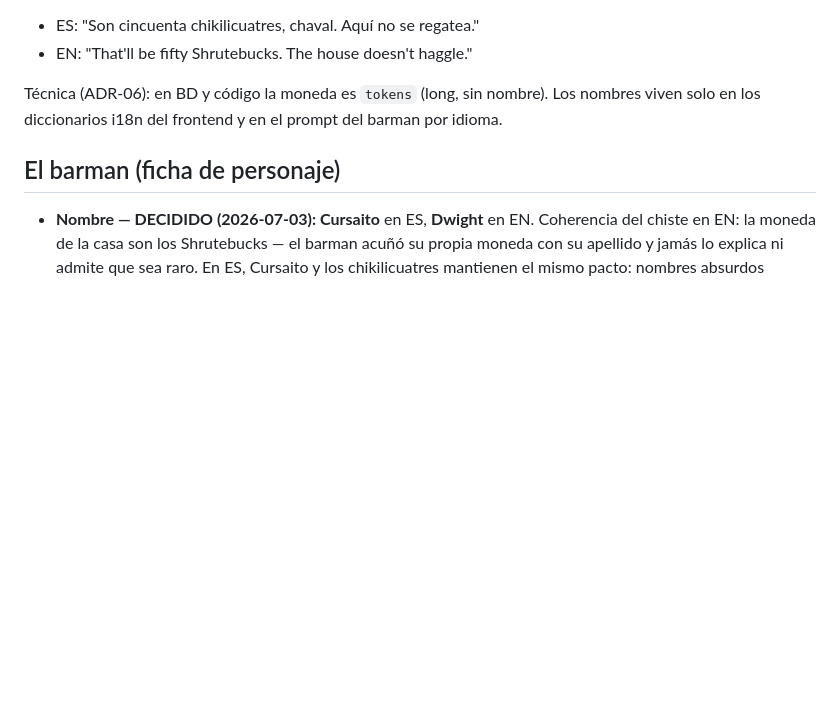
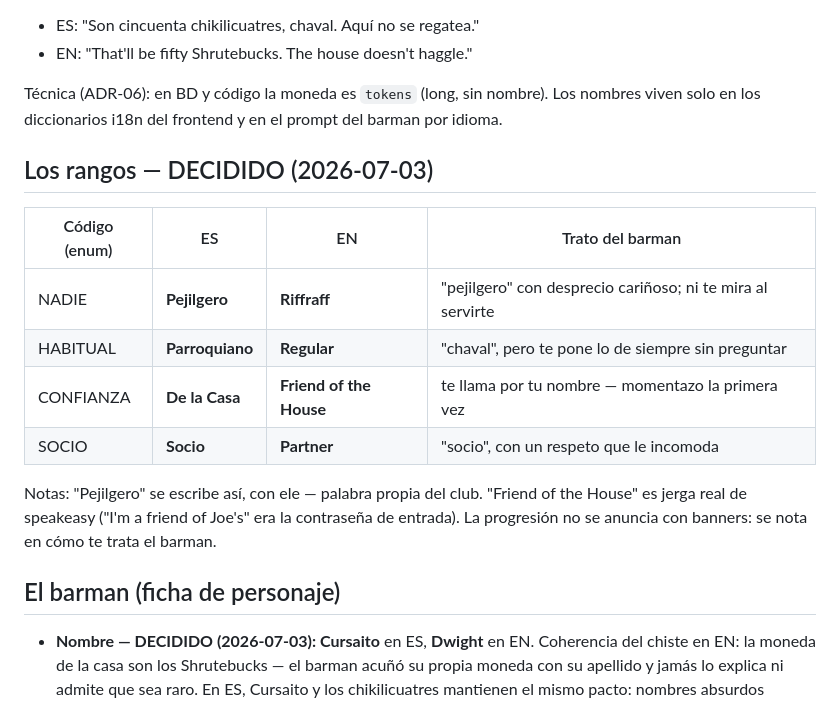
Before and after one commit to iulian640/iulianlounge-backend, a Markdown page: docs/ficcion.md, the part around the change. Drawn GitHub-style; blank space fills up the shorter version.

Commit message:
docs: rangos decididos - Pejilgero/Parroquiano/De la Casa/Socio con version EN

```diff
--- a/docs/ficcion.md
+++ b/docs/ficcion.md
@@ -50,6 +50,20 @@ Técnica (ADR-06): en BD y código la moneda es `tokens` (long, sin nombre).
 Los nombres viven solo en los diccionarios i18n del frontend y en el prompt
 del barman por idioma.
 
+## Los rangos — DECIDIDO (2026-07-03)
+
+| Código (enum) | ES | EN | Trato del barman |
+|---|---|---|---|
+| NADIE | **Pejilgero** | **Riffraff** | "pejilgero" con desprecio cariñoso; ni te mira al servirte |
+| HABITUAL | **Parroquiano** | **Regular** | "chaval", pero te pone lo de siempre sin preguntar |
+| CONFIANZA | **De la Casa** | **Friend of the House** | te llama por tu nombre — momentazo la primera vez |
+| SOCIO | **Socio** | **Partner** | "socio", con un respeto que le incomoda |
+
+Notas: "Pejilgero" se escribe así, con ele — palabra propia del club.
+"Friend of the House" es jerga real de speakeasy ("I'm a friend of Joe's"
+era la contraseña de entrada). La progresión no se anuncia con banners:
+se nota en cómo te trata el barman.
+
 ## El barman (ficha de personaje)
 
 - **Nombre — DECIDIDO (2026-07-03):** **Cursaito** en ES, **Dwight** en EN.
```
